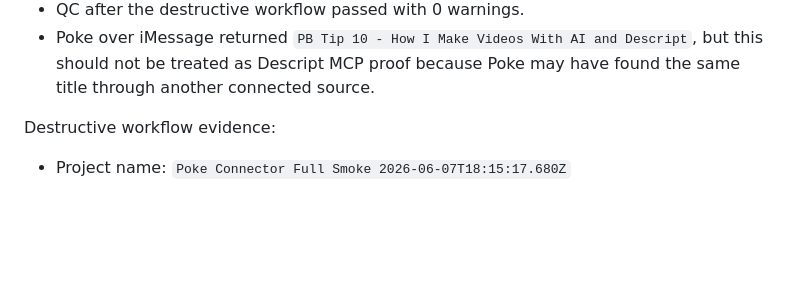
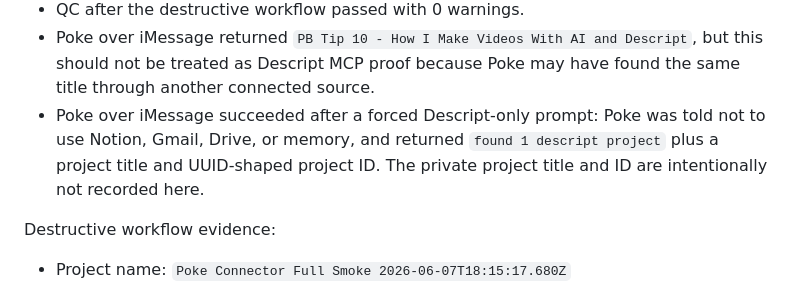
Before and after one commit to a-makelky/poke-descript-connector, a Markdown page: docs/live-qc.md, the part around the change. Drawn GitHub-style; blank space fills up the shorter version.

Commit message:
Record forced Poke Descript acceptance

```diff
--- a/docs/live-qc.md
+++ b/docs/live-qc.md
@@ -51,6 +51,7 @@ Passed:
 - Transcript export after the destructive workflow succeeded without recording transcript content.
 - QC after the destructive workflow passed with 0 warnings.
 - Poke over iMessage returned `PB Tip 10 - How I Make Videos With AI and Descript`, but this should not be treated as Descript MCP proof because Poke may have found the same title through another connected source.
+- Poke over iMessage succeeded after a forced Descript-only prompt: Poke was told not to use Notion, Gmail, Drive, or memory, and returned `found 1 descript project` plus a project title and UUID-shaped project ID. The private project title and ID are intentionally not recorded here.
 
 Destructive workflow evidence:
 
```
Also changed, not shown: docs/poke-recipe.md (+1 -1 lines).
